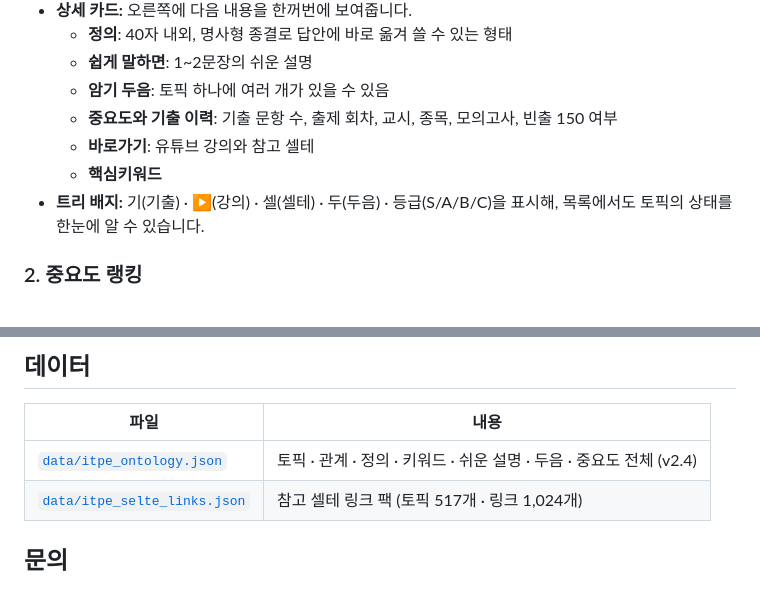
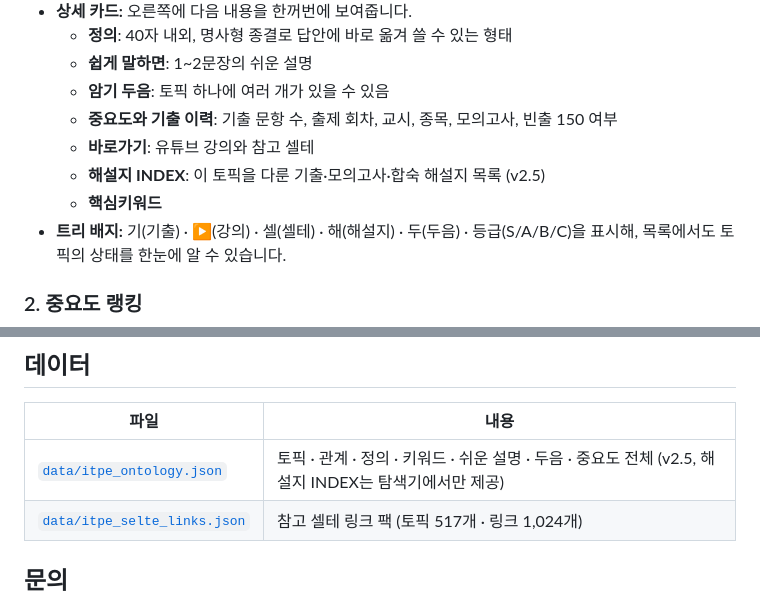
Before and after one commit to pooh8789-hkyou/itpe-top-ontology, a Markdown page: README.md, 2 parts joined by grey strips. GitHub-like rendering.

```diff
--- a/README.md
+++ b/README.md
@@ -52,8 +52,9 @@
   - **암기 두음**: 토픽 하나에 여러 개가 있을 수 있음
   - **중요도와 기출 이력**: 기출 문항 수, 출제 회차, 교시, 종목, 모의고사, 빈출 150 여부
   - **바로가기**: 유튜브 강의와 참고 셀테
+  - **해설지 INDEX**: 이 토픽을 다룬 기출·모의고사·합숙 해설지 목록 (v2.5)
   - **핵심키워드**
-- **트리 배지:** 기(기출) · ▶(강의) · 셀(셀테) · 두(두음) · 등급(S/A/B/C)을 표시해, 목록에서도 토픽의 상태를 한눈에 알 수 있습니다.
+- **트리 배지:** 기(기출) · ▶(강의) · 셀(셀테) · 해(해설지) · 두(두음) · 등급(S/A/B/C)을 표시해, 목록에서도 토픽의 상태를 한눈에 알 수 있습니다.
 
 ### 2. 중요도 랭킹
 <img src="docs/images/02_rank.jpg" alt="중요도 랭킹" width="100%">
@@ -129,7 +144,7 @@
 
 | 파일 | 내용 |
 |---|---|
-| [`data/itpe_ontology.json`](data/itpe_ontology.json) | 토픽 · 관계 · 정의 · 키워드 · 쉬운 설명 · 두음 · 중요도 전체 (v2.4) |
+| [`data/itpe_ontology.json`](data/itpe_ontology.json) | 토픽 · 관계 · 정의 · 키워드 · 쉬운 설명 · 두음 · 중요도 전체 (v2.5, 해설지 INDEX는 탐색기에서만 제공) |
 | [`data/itpe_selte_links.json`](data/itpe_selte_links.json) | 참고 셀테 링크 팩 (토픽 517개 · 링크 1,024개) |
 
 ## 문의
```
Also changed, not shown: other parts of README.md (+19 -5 lines), docs/images/09_answer_index.jpg (added), 5 other files.
